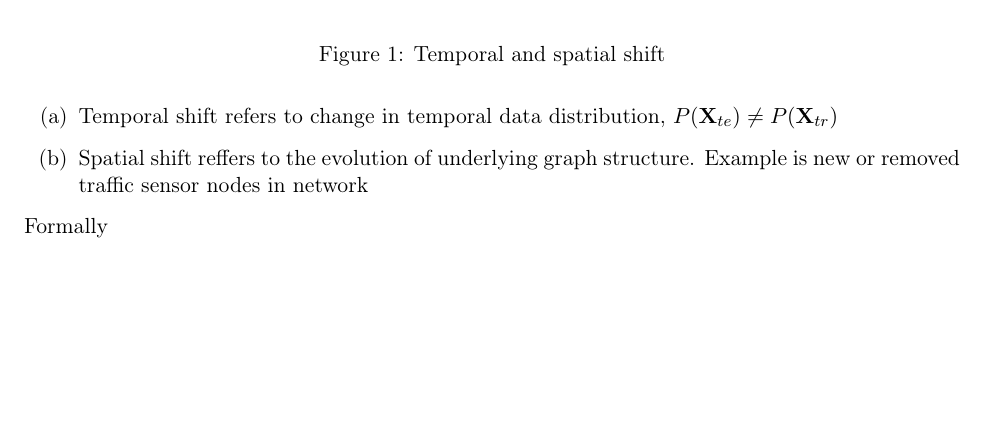
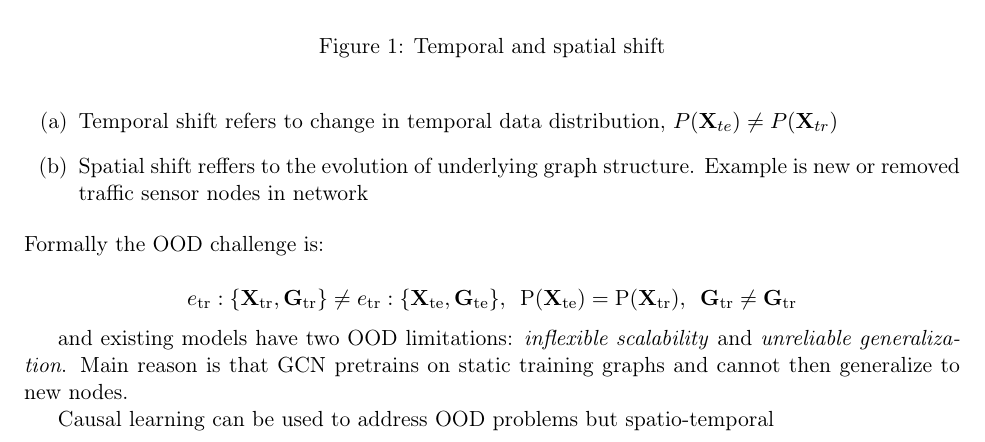
Before and after one commit to isalva2/literature_review, a LaTeX document (STONE/review.tex): part of page 2 of 2 before the commit and part of page 2 of 3 after it, cut so that both start at the same text, the shorter picture padded with empty space. Compiled offline with pdfLaTeX.

Commit message:
stone work

```diff
--- a/STONE/review.tex
+++ b/STONE/review.tex
@@ -70,8 +70,15 @@ Spatio-temporal data mining, Out-of-distribution generalization, Traffic predict
   \item Spatial shift reffers to the evolution of underlying graph structure. Example is new or removed traffic sensor nodes in network
 \end{enumerate}
 
-\noindent Formally
+\noindent Formally the OOD challenge is:
 
+\[
+  e_\text{tr}:\{\textbf{X}_\text{tr},\textbf{G}_\text{tr}\} \neq e_\text{tr}:\{\textbf{X}_\text{te},\textbf{G}_\text{te}\},\enspace \text{P}(\textbf{X}_\text{te}) = \text{P}(\textbf{X}_\text{tr}), \enspace\textbf{G}_\text{tr}\neq\textbf{G}_\text{tr}
+\]
+
+and existing models have two OOD limitations: \textit{inflexible scalability} and \textit{unreliable generalization}. Main reason is that GCN pretrains on static training graphs and cannot then generalize to new nodes.
+
+Causal learning can be used to address OOD problems but spatio-temporal
 
 \bibliographystyle{plainnat}
 \bibliography{references}
```
Also changed, not shown: STONE/review.pdf.
